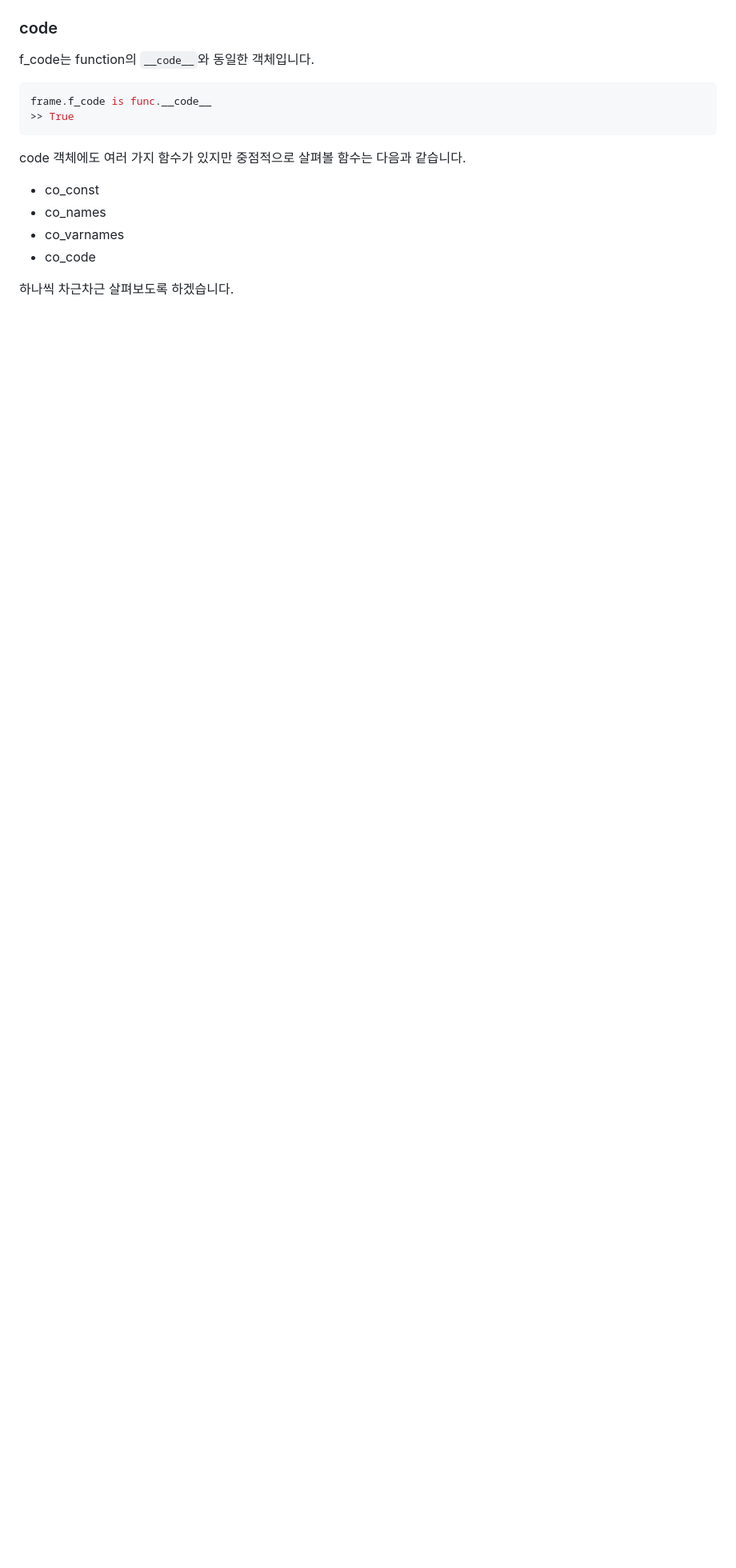
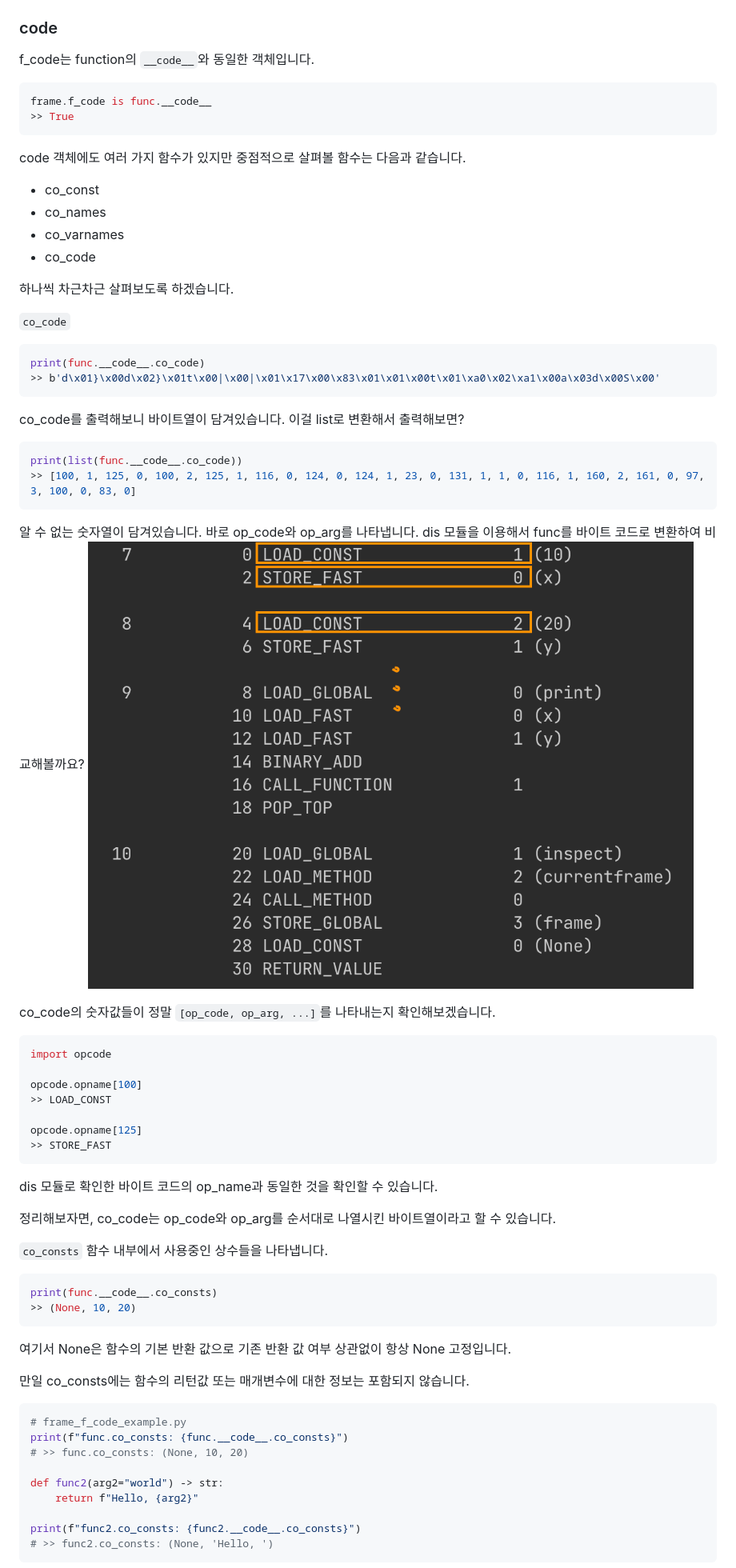
Before and after one commit to iseunghan/iseunghan-Lab, a Markdown page: python-deep-dive-into-coroutine/README.md, the part around the change printed below. Shown: that part at 80% size. GitHub-like rendering; pictures changed too: python-deep-dive-into-coroutine/images/byte_op_name_op_arg.png (added); blank space fills up the shorter version.

Commit message:
[coroutine deep dive] frame.f_code 객체 살펴보기 (co_code, co_const, co_varnames, co_names)

````diff
--- a/python-deep-dive-into-coroutine/README.md
+++ b/python-deep-dive-into-coroutine/README.md
@@ -196,3 +198,52 @@ code 객체에도 여러 가지 함수가 있지만 중점적으로 살펴볼
 하나씩 차근차근 살펴보도록 하겠습니다.
 
 
+`co_code`
+```python
+print(func.__code__.co_code)
+>> b'd\x01}\x00d\x02}\x01t\x00|\x00|\x01\x17\x00\x83\x01\x01\x00t\x01\xa0\x02\xa1\x00a\x03d\x00S\x00'
+```
+co_code를 출력해보니 바이트열이 담겨있습니다. 이걸 list로 변환해서 출력해보면?
+```python
+print(list(func.__code__.co_code))
+>> [100, 1, 125, 0, 100, 2, 125, 1, 116, 0, 124, 0, 124, 1, 23, 0, 131, 1, 1, 0, 116, 1, 160, 2, 161, 0, 97, 3, 100, 0, 83, 0]
+```
+알 수 없는 숫자열이 담겨있습니다. 바로 op_code와 op_arg를 나타냅니다. dis 모듈을 이용해서 func를 바이트 코드로 변환하여 비교해볼까요?
+![alt text](./images/byte_op_name_op_arg.png)
+
+co_code의 숫자값들이 정말 `[op_code, op_arg, ...]`를 나타내는지 확인해보겠습니다.
+```python
+import opcode
+
+opcode.opname[100]
+>> LOAD_CONST
+
+opcode.opname[125]
+>> STORE_FAST
+```
+dis 모듈로 확인한 바이트 코드의 op_name과 동일한 것을 확인할 수 있습니다.
+
+정리해보자면, co_code는 op_code와 op_arg를 순서대로 나열시킨 바이트열이라고 할 수 있습니다.
+
+
+`co_consts`
+함수 내부에서 사용중인 상수들을 나타냅니다.
+```python
+print(func.__code__.co_consts)
+>> (None, 10, 20)
+```
+여기서 None은 함수의 기본 반환 값으로 기존 반환 값 여부 상관없이 항상 None 고정입니다.
+
+만일 co_consts에는 함수의 리턴값 또는 매개변수에 대한 정보는 포함되지 않습니다.
+```python
+# frame_f_code_example.py
+print(f"func.co_consts: {func.__code__.co_consts}")
+# >> func.co_consts: (None, 10, 20)
+
+def func2(arg2="world") -> str:
+    return f"Hello, {arg2}"
+
+print(f"func2.co_consts: {func2.__code__.co_consts}")
+# >> func2.co_consts: (None, 'Hello, ')
+```
+
````
Also changed, not shown: other parts of python-deep-dive-into-coroutine/README.md (+19 -0 lines), 1 other file.
